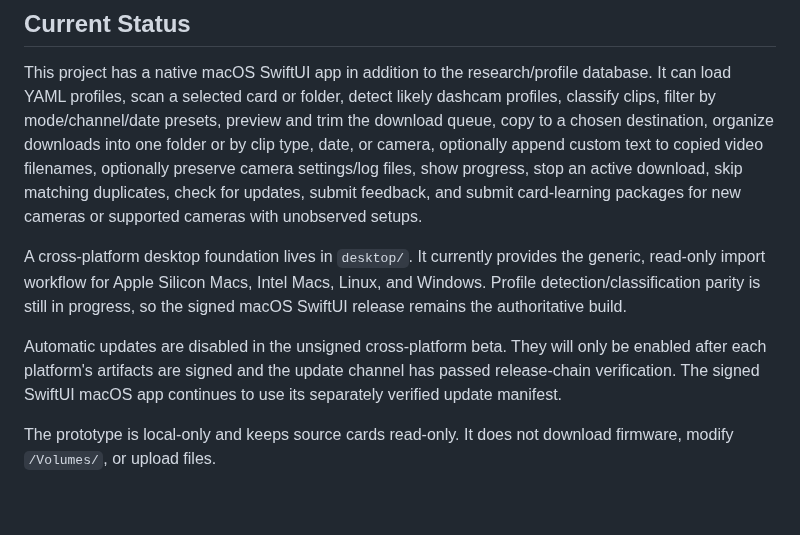
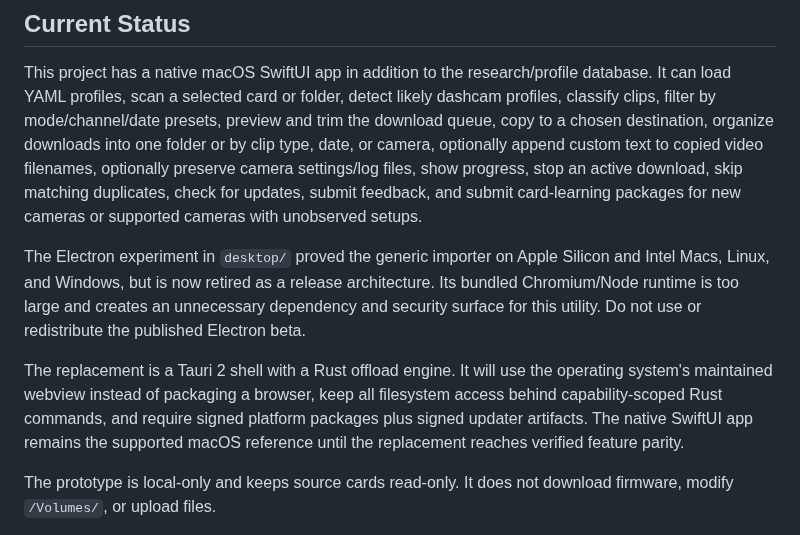
Before and after one commit to vortexopenclaw/dashcam-offloader, a Markdown page: README.md, the part around the change. Drawn GitHub-style; blank space fills up the shorter version.

Commit message:
Replace Electron release architecture with Tauri

```diff
--- a/README.md
+++ b/README.md
@@ -28,15 +28,18 @@ files, show progress, stop an active download, skip matching duplicates, check
 for updates, submit feedback, and submit card-learning packages for new cameras
 or supported cameras with unobserved setups.
 
-A cross-platform desktop foundation lives in `desktop/`. It currently provides
-the generic, read-only import workflow for Apple Silicon Macs, Intel Macs,
-Linux, and Windows. Profile detection/classification parity is still in
-progress, so the signed macOS SwiftUI release remains the authoritative build.
+The Electron experiment in `desktop/` proved the generic importer on Apple
+Silicon and Intel Macs, Linux, and Windows, but is now retired as a release
+architecture. Its bundled Chromium/Node runtime is too large and creates an
+unnecessary dependency and security surface for this utility. Do not use or
+redistribute the published Electron beta.
 
-Automatic updates are disabled in the unsigned cross-platform beta. They will
-only be enabled after each platform's artifacts are signed and the update
-channel has passed release-chain verification. The signed SwiftUI macOS app
-continues to use its separately verified update manifest.
+The replacement is a Tauri 2 shell with a Rust offload engine. It will use the
+operating system's maintained webview instead of packaging a browser, keep all
+filesystem access behind capability-scoped Rust commands, and require signed
+platform packages plus signed updater artifacts. The native SwiftUI app
+remains the supported macOS reference until the replacement reaches verified
+feature parity.
 
 The prototype is local-only and keeps source cards read-only. It does not download firmware, modify `/Volumes/`, or upload files.
 
```
Also changed, not shown: DESIGN.md (+57 -1 lines).
